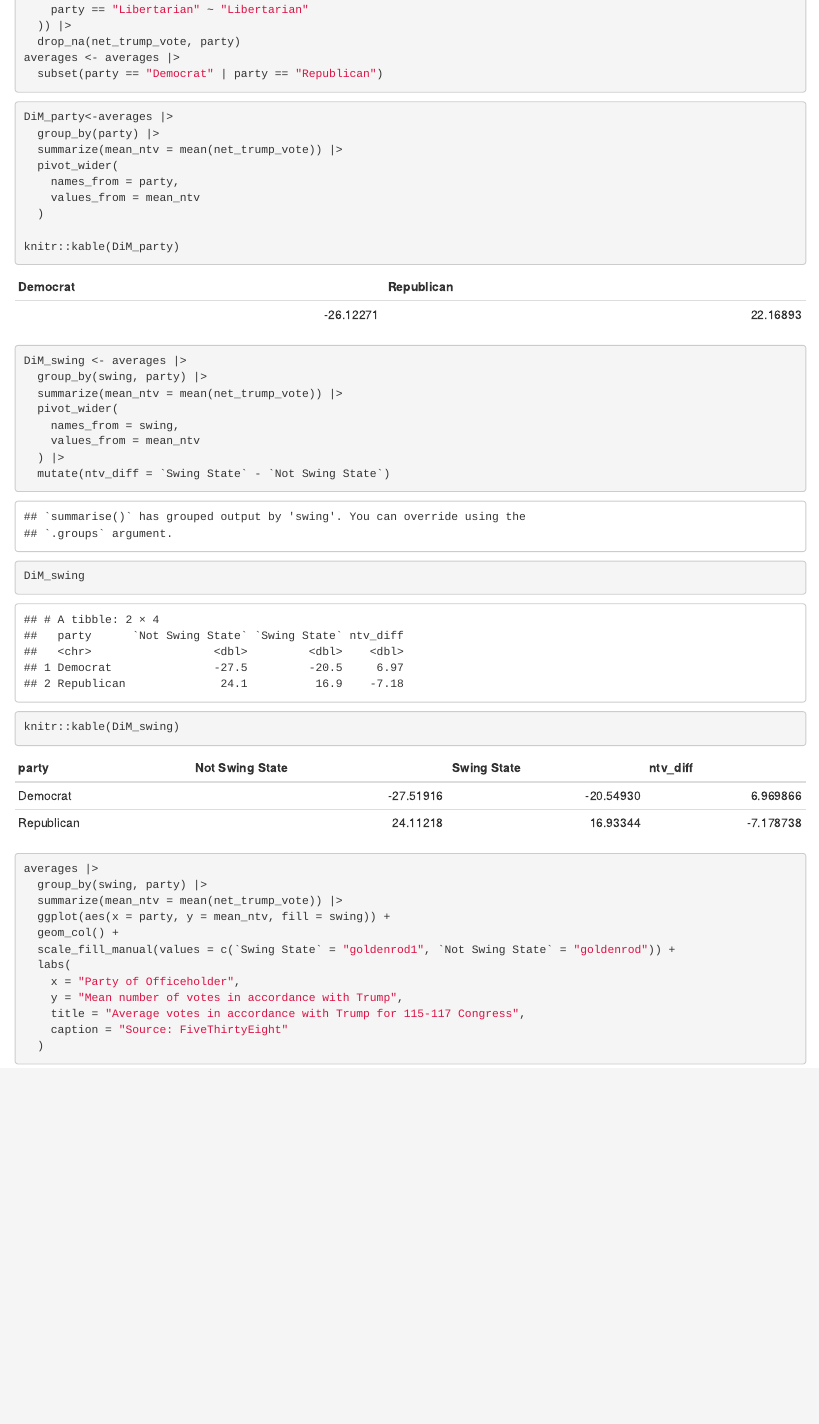
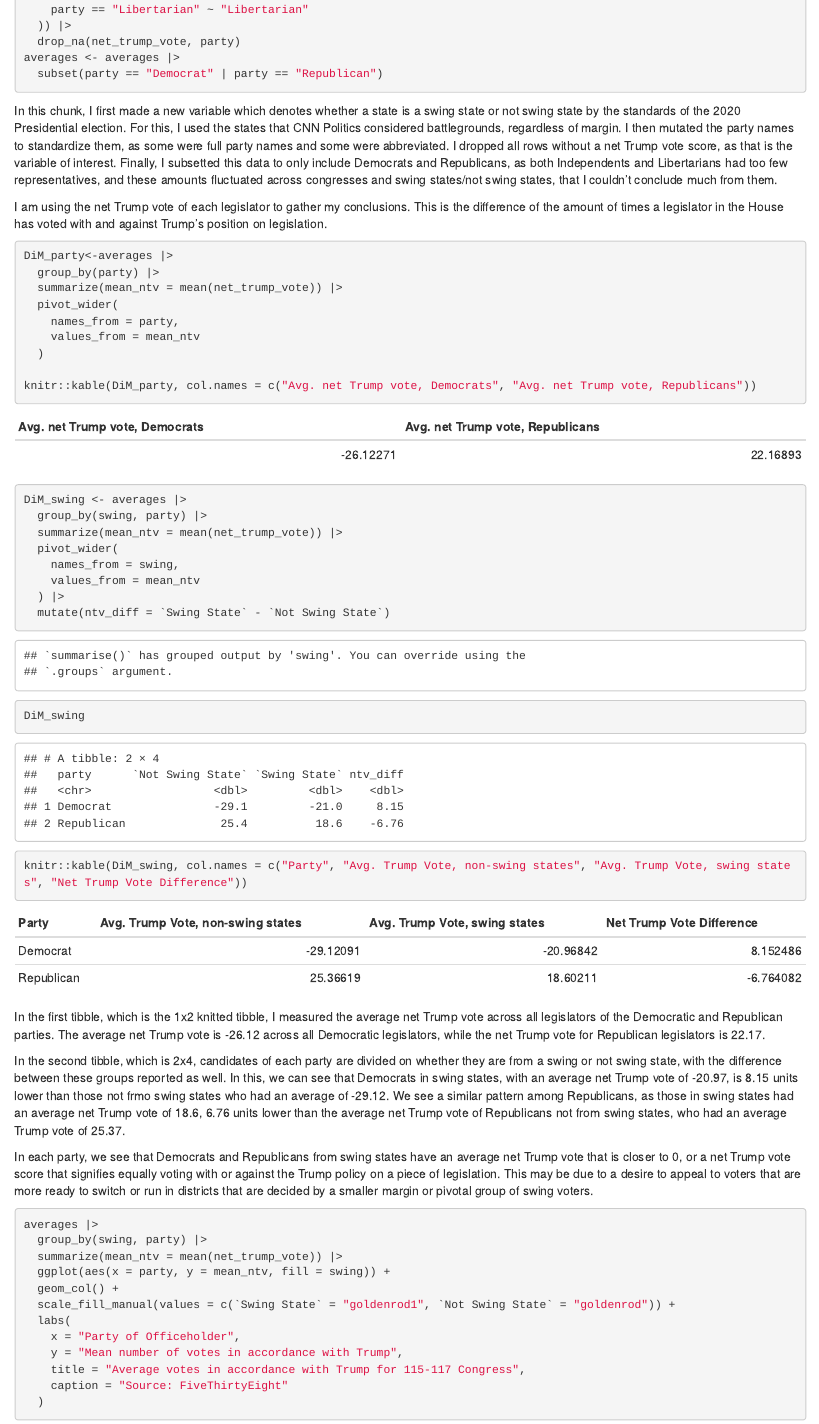
Before and after one commit to AbbyLoeb/gov50-final-project, an R Markdown document (index.Rmd): the page in a window 1100 px wide, from 2890 px down before the commit and from 3020 px down after it, so that both start at the same text. Rendered offline with R 4.5, knitr and Pandoc, with nearby package versions; drawn as R Markdown's standard HTML page in place of the format the file asks for.

Commit message:
ms4 atmpt 2

````diff
--- a/index.Rmd
+++ b/index.Rmd
@@ -55,12 +55,19 @@ averages <- averages |>
   mutate(swing = case_when(
     state == "FL" ~ "Swing State",
     state == "NC" ~ "Swing State",
-    state == "OH" ~ "Swing State",
     state == "NV" ~ "Swing State",
     state == "PA" ~ "Swing State",
     state == "MI" ~ "Swing State",
     state == "WI" ~ "Swing State",
-    state == "AZ" ~ "Swing State"
+    state == "AZ" ~ "Swing State",
+    state == "NH" ~ "Swing State",
+    state == "IA" ~ "Swing State",
+    state == "GA" ~ "Swing State",
+    state == "MN" ~ "Swing State",
+    state == "CO" ~ "Swing State",
+    state == "TX" ~ "Swing State",
+    state == "OH" ~ "Swing State",
+    state == "VA" ~ "Swing State",
   )) |>
   mutate(swing = if_else(is.na(swing), "Not Swing State", "Swing State")) |>
   mutate(party = case_when(
@@ -77,6 +84,9 @@ averages <- averages |>
   subset(party == "Democrat" | party == "Republican")
 ```
 
+In this chunk, I first made a new variable which denotes whether a state is a swing state or not swing state by the standards of the 2020 Presidential election. For this, I used the states that CNN Politics considered battlegrounds, regardless of margin. I then mutated the party names to standardize them, as some were full party names and some were abbreviated. I dropped all rows without a net Trump vote score, as that is the variable of interest. Finally, I subsetted this data to only include Democrats and Republicans, as both Independents and Libertarians had too few representatives, and these amounts fluctuated across congresses and swing states/not swing states, that I couldn't conclude much from them.
+
+I am using the net Trump vote of each legislator to gather my conclusions. This is the difference of the amount of times a legislator in the House has voted with and against Trump's position on legislation.
 
 ```{r}
 DiM_party<-averages |>
@@ -87,7 +97,7 @@ DiM_party<-averages |>
     values_from = mean_ntv
   )
 
-knitr::kable(DiM_party)
+knitr::kable(DiM_party, col.names = c("Avg. net Trump vote, Democrats", "Avg. net Trump vote, Republicans"))
 
 DiM_swing <- averages |>
   group_by(swing, party) |>
@@ -98,8 +108,15 @@ DiM_swing <- averages |>
   ) |>
   mutate(ntv_diff = `Swing State` - `Not Swing State`)
 DiM_swing
-knitr::kable(DiM_swing)
+knitr::kable(DiM_swing, col.names = c("Party", "Avg. Trump Vote, non-swing states", "Avg. Trump Vote, swing states", "Net Trump Vote Difference"))
 ```
+
+In the first tibble, which is the 1x2 knitted tibble, I measured the average net Trump vote across all legislators of the Democratic and Republican parties. The average net Trump vote is -26.12 across all Democratic legislators, while the net Trump vote for Republican legislators is 22.17.
+
+In the second tibble, which is 2x4, candidates of each party are divided on whether they are from a swing or not swing state, with the difference between these groups reported as well. In this, we can see that Democrats in swing states, with an average net Trump vote of -20.97, is 8.15 units lower than those not frmo swing states who had an average of -29.12. We see a similar pattern among Republicans, as those in swing states had an average net Trump vote of 18.6, 6.76 units lower than the average net Trump vote of Republicans not from swing states, who had an average Trump vote of 25.37.
+
+In each party, we see that Democrats and Republicans from swing states have an average net Trump vote that is closer to 0, or a net Trump vote score that signifies equally voting with or against the Trump policy on a piece of legislation. This may be due to a desire to appeal to voters that are more ready to switch or run in districts that are decided by a smaller margin or pivotal group of swing voters.
+
 
 ```{r}
 averages |>
````
Also changed, not shown: index.html, index.Rmd (4 more changed lines), 1 other file.
